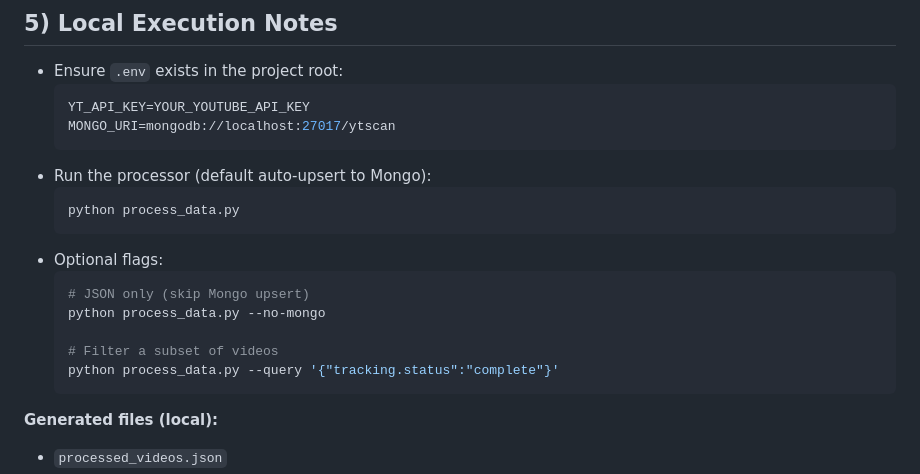
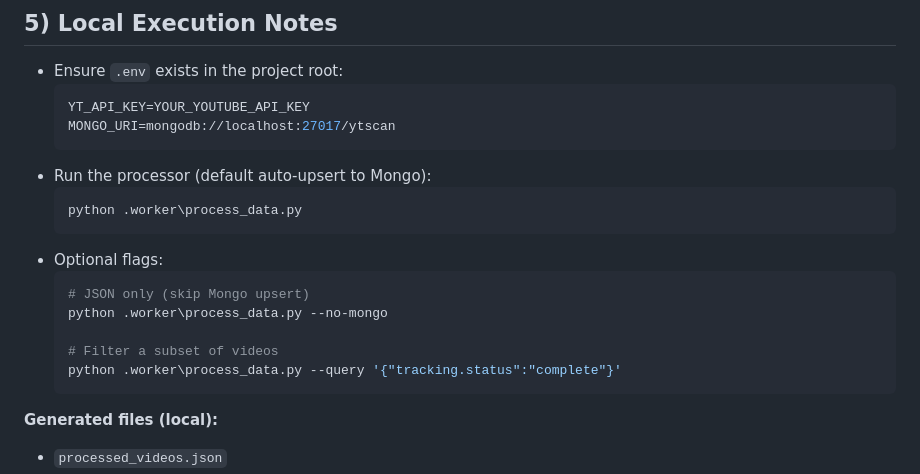
Before and after one commit to anhquanbui/yt-autoscanner, a Markdown page: pipeline_overview.md, the part around the change. GitHub-like rendering.

````diff
--- a/pipeline_overview.md
+++ b/pipeline_overview.md
@@ -166,15 +166,15 @@ A single video document in `videos` typically looks like:
   ```
 - Run the processor (default auto-upsert to Mongo):
   ```bash
-  python process_data.py
+  python .worker\process_data.py
   ```
 - Optional flags:
   ```bash
   # JSON only (skip Mongo upsert)
-  python process_data.py --no-mongo
+  python .worker\process_data.py --no-mongo
 
   # Filter a subset of videos
-  python process_data.py --query '{"tracking.status":"complete"}'
+  python .worker\process_data.py --query '{"tracking.status":"complete"}'
   ```
 
 **Generated files (local):**
````
